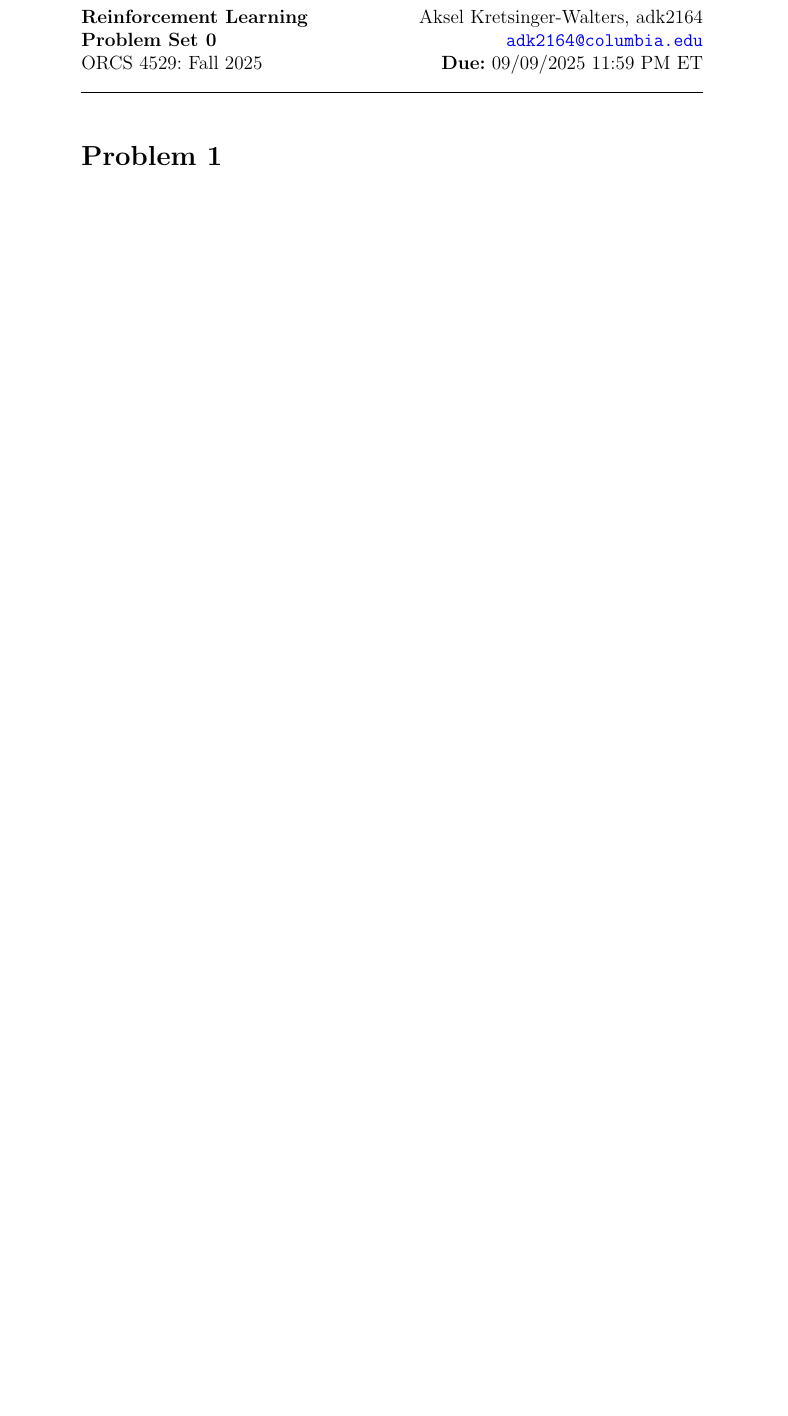
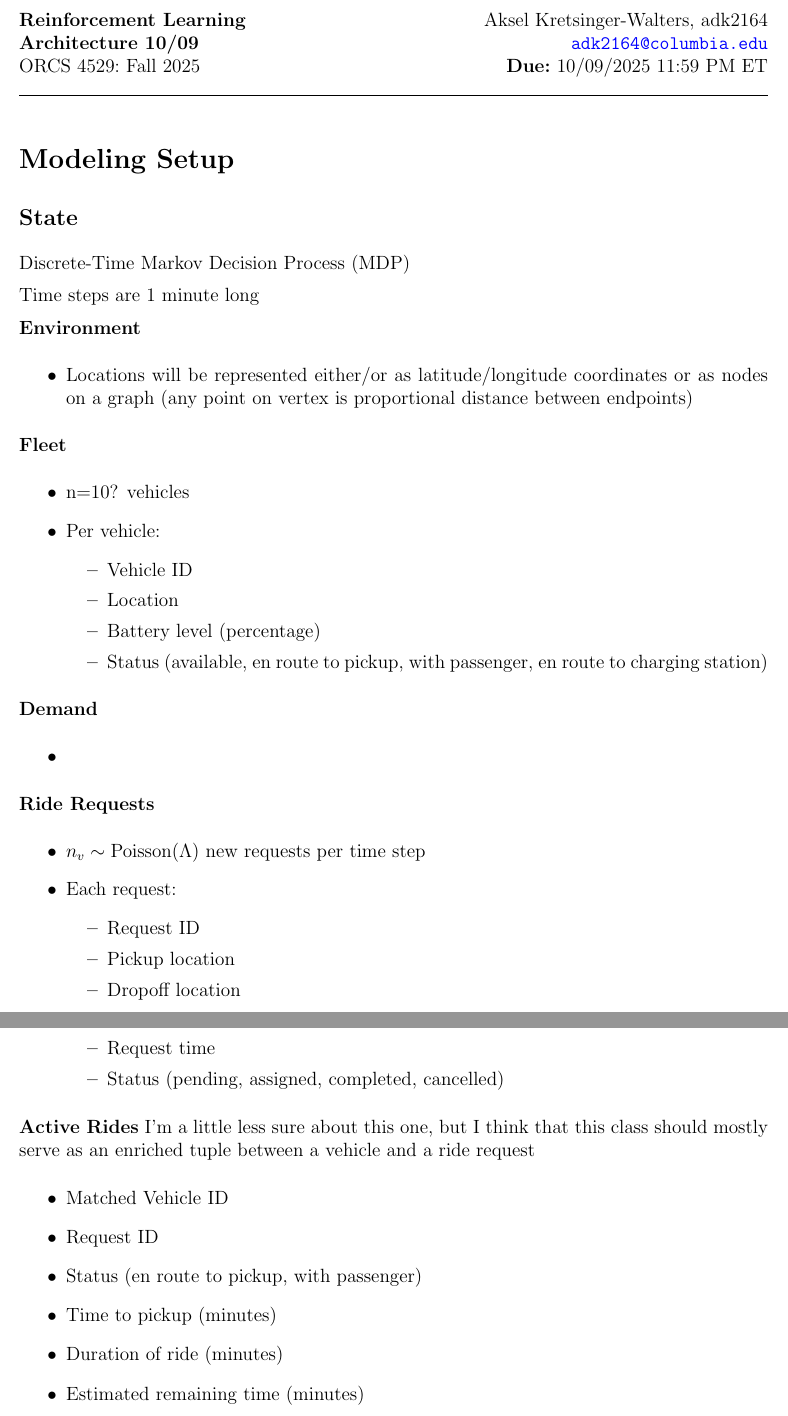
Before and after one commit to akseldkw07/Waymo-Agent, a LaTeX document (project-docs/architecture_aksel_10_09.tex, which reads project-docs/pset_template.tex): part of the page before the commit and two parts of pages 1 and 2 of 3 after it, the two joined at a grey line, cut so that both start at the same text, the shorter picture padded with empty space. Compiled offline with pdfLaTeX.

Commit message:
Aksel-Architecture Modified: - architecture_aksel_10_09.pdf - architecture_aksel_10_09.tex - proposal.pdf - proposal.tex - pset_template.tex

```diff
--- a/project-docs/architecture_aksel_10_09.tex
+++ b/project-docs/architecture_aksel_10_09.tex
@@ -1,7 +1,7 @@
 \documentclass[12pt]{article}
 
-\newcommand{\duedate}{09/09/2025}
-\newcommand{\assignment}{Problem Set 0} % Change to "Problem Set X"
+\newcommand{\duedate}{10/09/2025}
+\newcommand{\assignment}{Architecture 10/09} % Change to "Problem Set X"
 
 % Change the following to your name and UNI.
 \newcommand{\name}{Aksel Kretsinger-Walters, adk2164}
@@ -20,5 +20,59 @@
 \begin{document}
 \psetheader %% DO NOT CHANGE THIS LINE
 
-\section*{Problem 1}
+\section*{Modeling Setup}
+\subsection*{State}
+Discrete-Time Markov Decision Process (MDP)
 
+Time steps are 1 minute long
+
+\tbf{Environment}
+\begin{itemize}
+		\item Locations will be represented either/or as latitude/longitude coordinates or as
+				nodes on a graph (any point on vertex is proportional distance between endpoints)
+\end{itemize}
+\tbf{Fleet}
+\begin{itemize}
+		\item n=10? vehicles
+		\item Per vehicle:
+    \begin{itemize}
+						\item Vehicle ID
+						\item Location
+						\item Battery level (percentage)
+						\item Status (available, en route to pickup, with passenger, en route to charging station)
+    \end{itemize}
+\end{itemize}
+
+\tbf{Demand}
+\begin{itemize}
+		\item
+\end{itemize}
+\tbf{Ride Requests}
+\begin{itemize}
+    % The variable $n_v$ represents a random variable following a Poisson distribution,
+				% typically denoted as $n_v \sim \mathrm{Poisson}(\Lambda)$, where $\Lambda$ is the
+				% rate parameter
+    % (expected value) of the distribution.
+		\item $n_v \sim \mathrm{Poisson}(\Lambda)$ new requests per time step
+		\item Each request:
+				\begin{itemize}
+						\item Request ID
+						\item Pickup location
+						\item Dropoff location
+						\item Request time
+						\item Status (pending, assigned, completed, cancelled)
+				\end{itemize}
+\end{itemize}
+\tbf{Active Rides}
+I'm a little less sure about this one, but I think that this class should mostly serve as
+an enriched
+tuple between a vehicle and a ride request
+\begin{itemize}
+		\item Matched Vehicle ID
+		\item Request ID
+		\item Status (en route to pickup, with passenger)
+		\item Time to pickup (minutes)
+		\item Duration of ride (minutes)
+		\item Estimated remaining time (minutes)
+\end{itemize}
+\newpage
--- a/project-docs/pset_template.tex
+++ b/project-docs/pset_template.tex
@@ -31,7 +31,7 @@
 %%%%%%%%%%%%%%%%%%%%%%%%%%%%%%
 %%%%% PACKAGE IMPORTS %%%%%%%%
 %%%%%%%%%%%%%%%%%%%%%%%%%%%%%%
-% \usepackage{fullpage}
+\usepackage{fullpage}
 \usepackage{enumitem}
 \usepackage{amsfonts, amssymb, amsmath,amsthm}
 \usepackage{tikz}
```
Also changed, not shown: project-docs/deliverables/proposal.tex (+1 -1 lines), project-docs/architecture_aksel_10_09.pdf, project-docs/deliverables/proposal.pdf, project-docs/architecture_aksel_10_09.tex (30 more changed lines).
